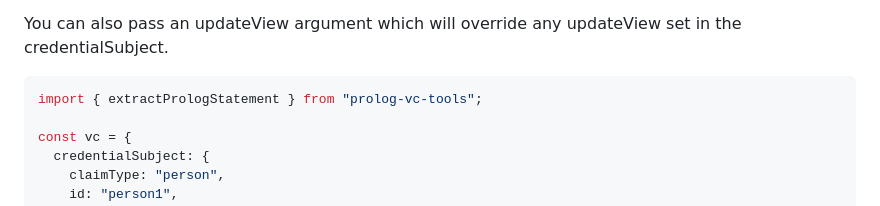
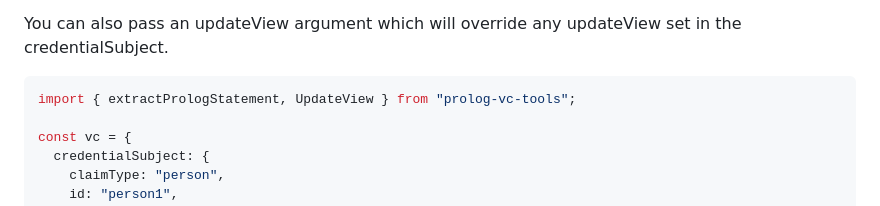
Before and after one commit to nqminds/prolog-vc-tools, a Markdown page: README.md, the part around the change. Rendered like a GitHub page.

Commit message:
docs: update docs

````diff
--- a/README.md
+++ b/README.md
@@ -359,7 +359,7 @@ console.log(fact); // assert(person(person1)).
 You can also pass an updateView argument which will override any updateView set in the credentialSubject.
 
 ```typescript
-import { extractPrologStatement } from "prolog-vc-tools";
+import { extractPrologStatement, UpdateView } from "prolog-vc-tools";
 
 const vc = {
   credentialSubject: {
````
